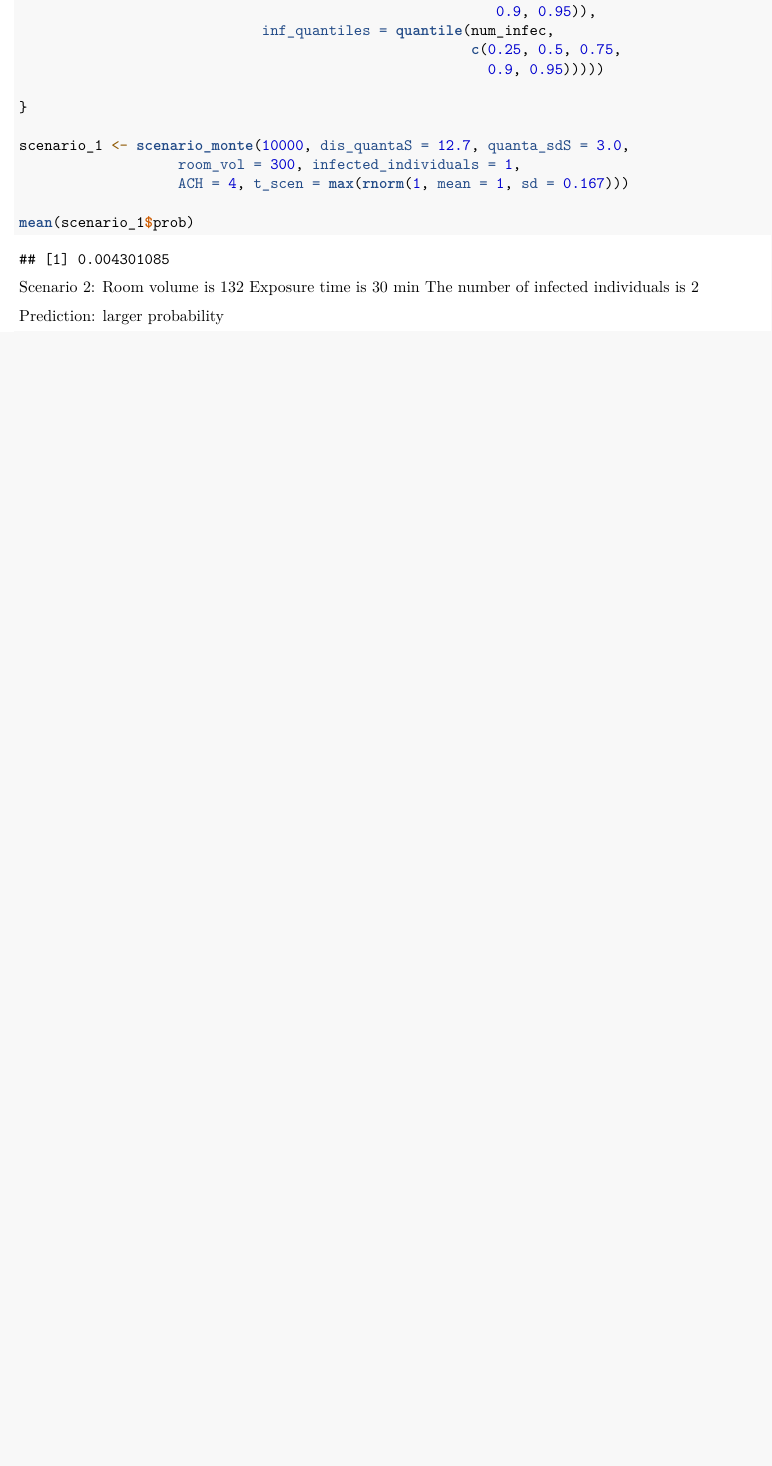
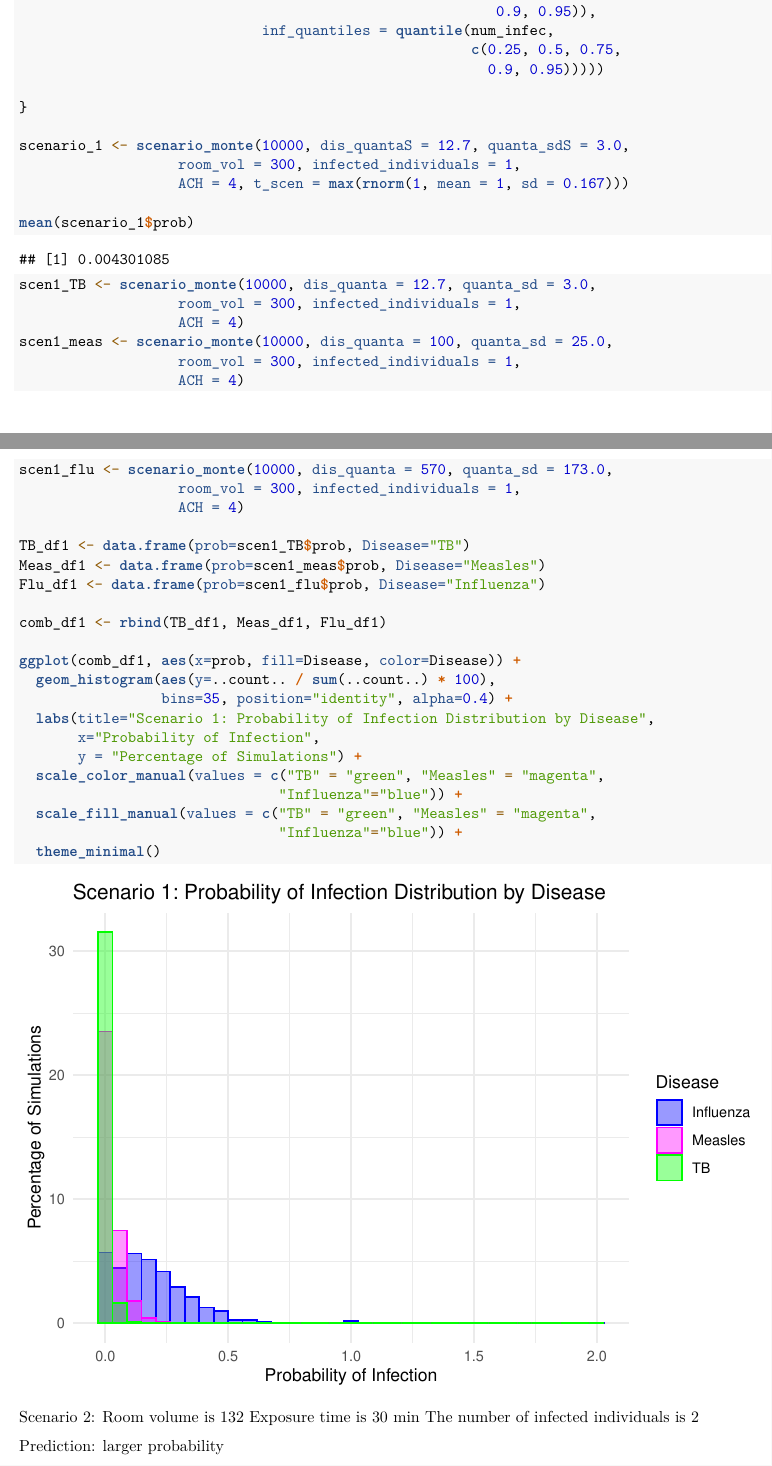
Before and after one commit to stat400-csu/project-1, an R Markdown document (airMonte.Rmd): part of page 16 of 17 before the commit and two parts of pages 16 and 17 of 18 after it, the two joined at a grey line, cut so that both start at the same text, the shorter picture padded with empty space. Rendered offline with R 4.5, knitr and Pandoc, then LaTeX, with nearby package versions; some code elsewhere in the file could not run offline.

Commit message:
scenario 1 graph

````diff
--- a/airMonte.Rmd
+++ b/airMonte.Rmd
@@ -443,9 +443,41 @@ scenario_1 <- scenario_monte(10000, dis_quantaS = 12.7, quanta_sdS = 3.0,
                    ACH = 4, t_scen = max(rnorm(1, mean = 1, sd = 0.167)))
 
 mean(scenario_1$prob)
+```
+
+```{r Scenario 1 Graph}
+scen1_TB <- scenario_monte(10000, dis_quanta = 12.7, quanta_sd = 3.0,
+                   room_vol = 300, infected_individuals = 1,
+                   ACH = 4)
+scen1_meas <- scenario_monte(10000, dis_quanta = 100, quanta_sd = 25.0,
+                   room_vol = 300, infected_individuals = 1,
+                   ACH = 4)
+scen1_flu <- scenario_monte(10000, dis_quanta = 570, quanta_sd = 173.0,
+                   room_vol = 300, infected_individuals = 1,
+                   ACH = 4)
+
+TB_df1 <- data.frame(prob=scen1_TB$prob, Disease="TB")
+Meas_df1 <- data.frame(prob=scen1_meas$prob, Disease="Measles")
+Flu_df1 <- data.frame(prob=scen1_flu$prob, Disease="Influenza")
+
+comb_df1 <- rbind(TB_df1, Meas_df1, Flu_df1)
+
+ggplot(comb_df1, aes(x=prob, fill=Disease, color=Disease)) +
+  geom_histogram(aes(y=..count.. / sum(..count..) * 100),
+                 bins=35, position="identity", alpha=0.4) +
+  labs(title="Scenario 1: Probability of Infection Distribution by Disease",
+       x="Probability of Infection",
+       y = "Percentage of Simulations") +
+  scale_color_manual(values = c("TB" = "green", "Measles" = "magenta",
+                               "Influenza"="blue")) +
+  scale_fill_manual(values = c("TB" = "green", "Measles" = "magenta",
+                               "Influenza"="blue")) +
+  theme_minimal()
 
 
 ```
+
+
 
 
 
````
